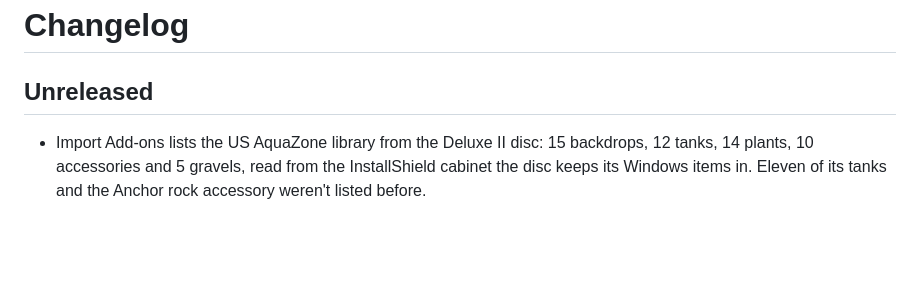
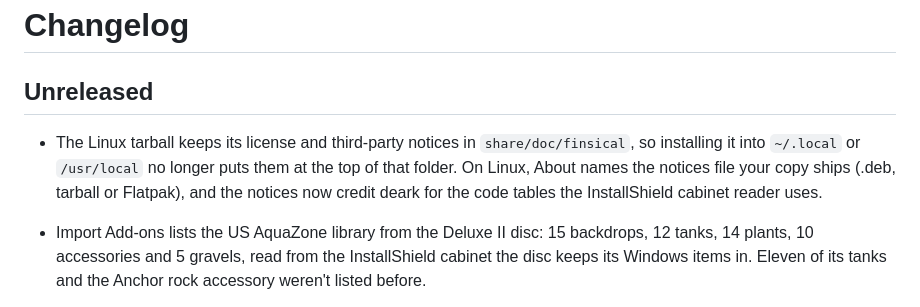
Before and after one commit to L-K-M/Finsical, a Markdown page: CHANGELOG.md, the part around the change. Rendered like a GitHub page; blank space fills up the shorter version.

Commit message:
Note the notice changes in the changelog
The tarball's notices moved to share/doc/finsical and the Linux About
text changed, both visible to users of the next release.

Co-Authored-By: Claude Opus 5.5 <noreply@anthropic.com>

```diff
--- a/CHANGELOG.md
+++ b/CHANGELOG.md
@@ -2,6 +2,12 @@
 
 ## Unreleased
 
+- The Linux tarball keeps its license and third-party notices in
+  `share/doc/finsical`, so installing it into `~/.local` or
+  `/usr/local` no longer puts them at the top of that folder. On
+  Linux, About names the notices file your copy ships (.deb, tarball
+  or Flatpak), and the notices now credit deark for the code tables
+  the InstallShield cabinet reader uses.
 - Import Add-ons lists the US AquaZone library from the Deluxe II disc:
   15 backdrops, 12 tanks, 14 plants, 10 accessories and 5 gravels,
   read from the InstallShield cabinet the disc keeps its Windows items
```
